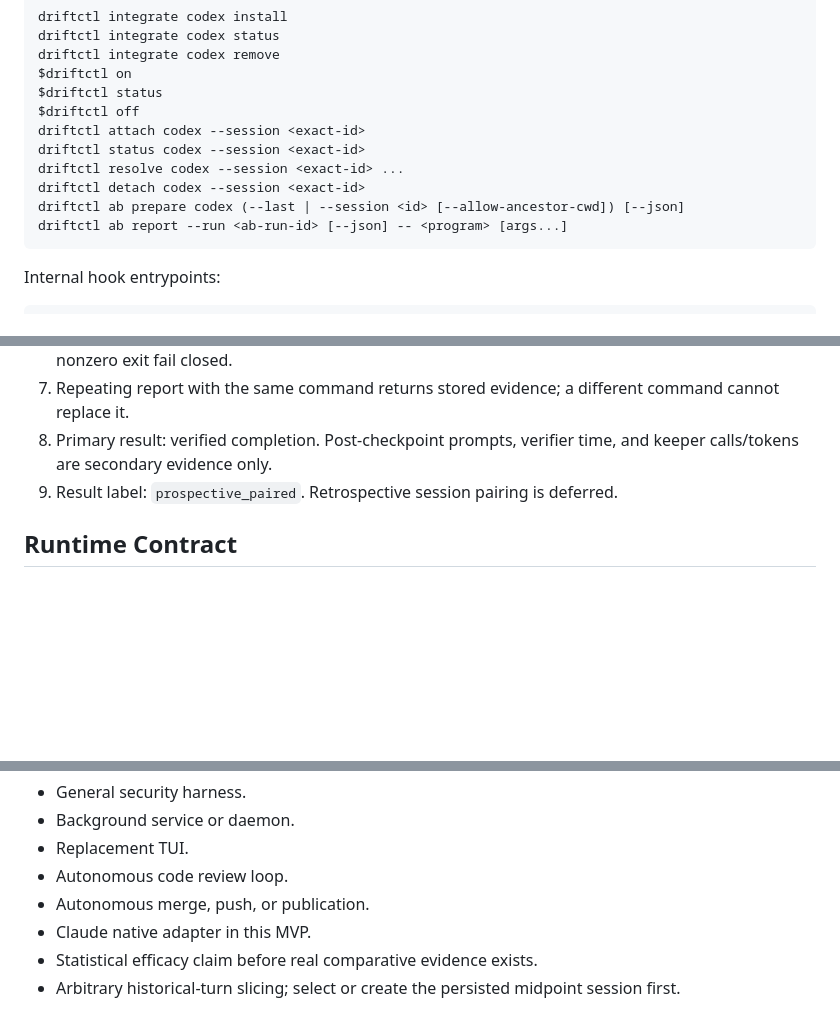
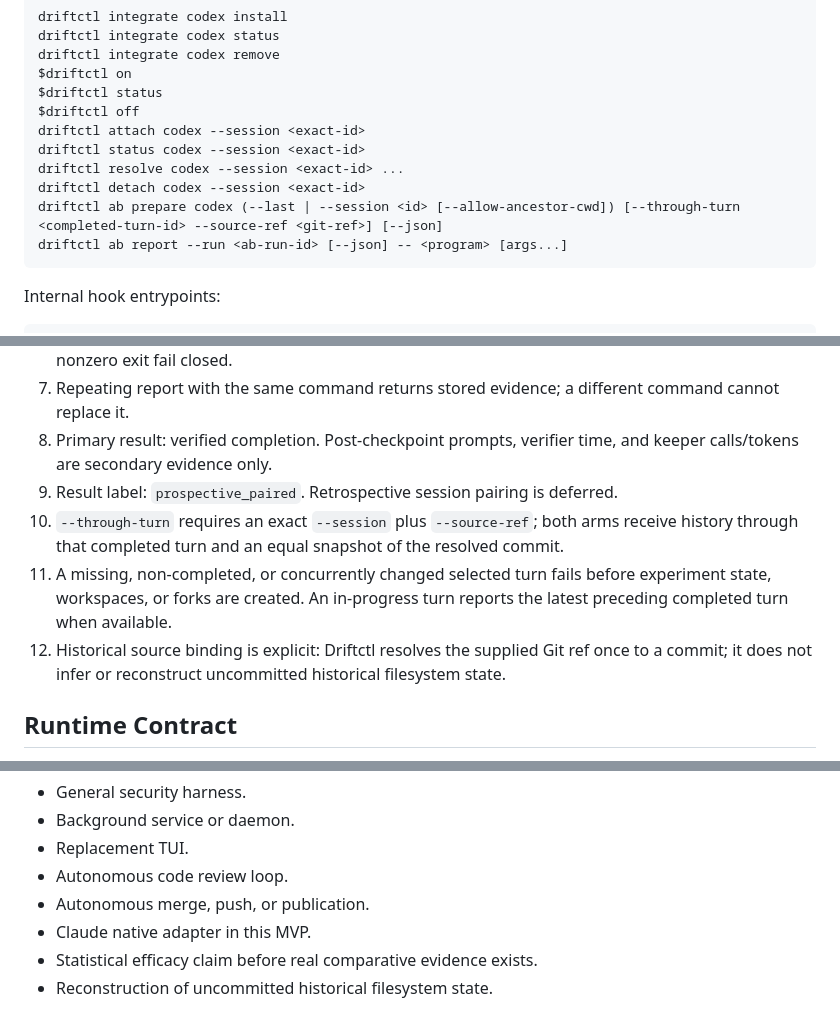
Before and after one commit to rutts29/driftctl, a Markdown page: SPEC.md, 3 parts joined by grey strips. Drawn GitHub-style; blank space fills up the shorter version.

Commit message:
specify historical ab checkpoints

````diff
--- a/SPEC.md
+++ b/SPEC.md
@@ -27,7 +27,7 @@ driftctl attach codex --session <exact-id>
 driftctl status codex --session <exact-id>
 driftctl resolve codex --session <exact-id> ...
 driftctl detach codex --session <exact-id>
-driftctl ab prepare codex (--last | --session <id> [--allow-ancestor-cwd]) [--json]
+driftctl ab prepare codex (--last | --session <id> [--allow-ancestor-cwd]) [--through-turn <completed-turn-id> --source-ref <git-ref>] [--json]
 driftctl ab report --run <ab-run-id> [--json] -- <program> [args...]
 ```
 
@@ -50,6 +50,9 @@ The Codex hook event is read from stdin and validated before enrollment lookup.
 7. Repeating report with the same command returns stored evidence; a different command cannot replace it.
 8. Primary result: verified completion. Post-checkpoint prompts, verifier time, and keeper calls/tokens are secondary evidence only.
 9. Result label: `prospective_paired`. Retrospective session pairing is deferred.
+10. `--through-turn` requires an exact `--session` plus `--source-ref`; both arms receive history through that completed turn and an equal snapshot of the resolved commit.
+11. A missing, non-completed, or concurrently changed selected turn fails before experiment state, workspaces, or forks are created. An in-progress turn reports the latest preceding completed turn when available.
+12. Historical source binding is explicit: Driftctl resolves the supplied Git ref once to a commit; it does not infer or reconstruct uncommitted historical filesystem state.
 
 ## Runtime Contract
 
@@ -171,4 +174,4 @@ pub fn handle(event: HookEvent, state: &mut SessionState) -> Result<HookOutput,
 - Autonomous merge, push, or publication.
 - Claude native adapter in this MVP.
 - Statistical efficacy claim before real comparative evidence exists.
-- Arbitrary historical-turn slicing; select or create the persisted midpoint session first.
+- Reconstruction of uncommitted historical filesystem state.
````
Also changed, not shown: ARCHITECTURE.md (+13 -1 lines).
